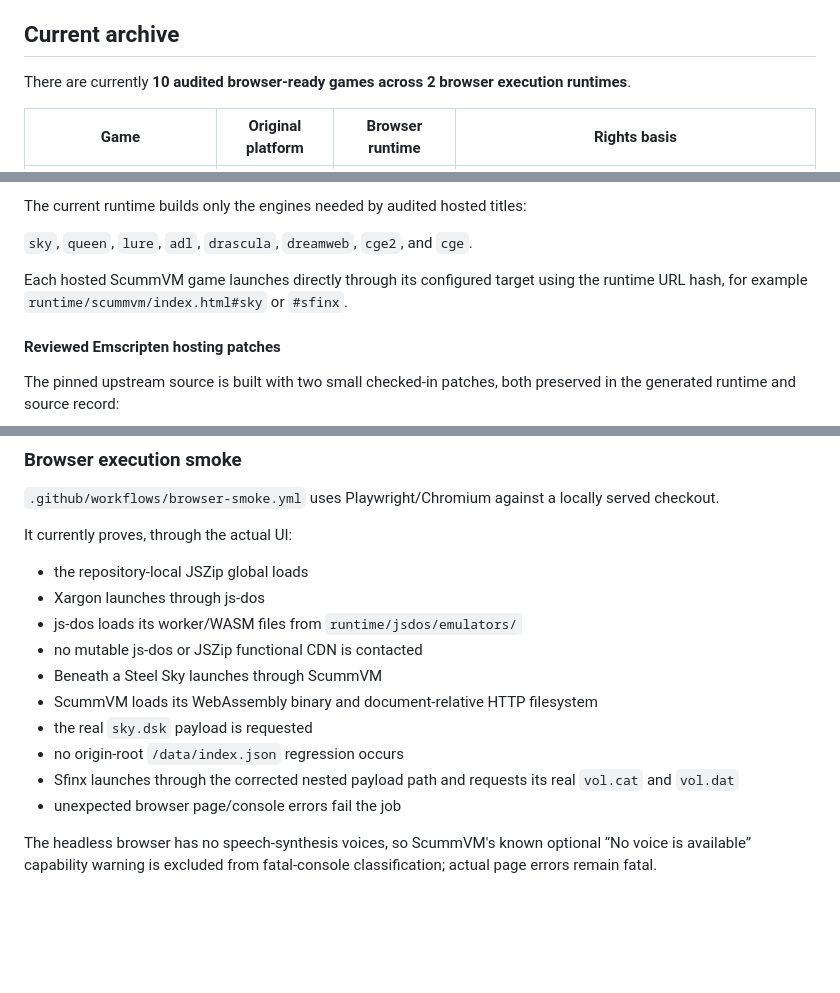
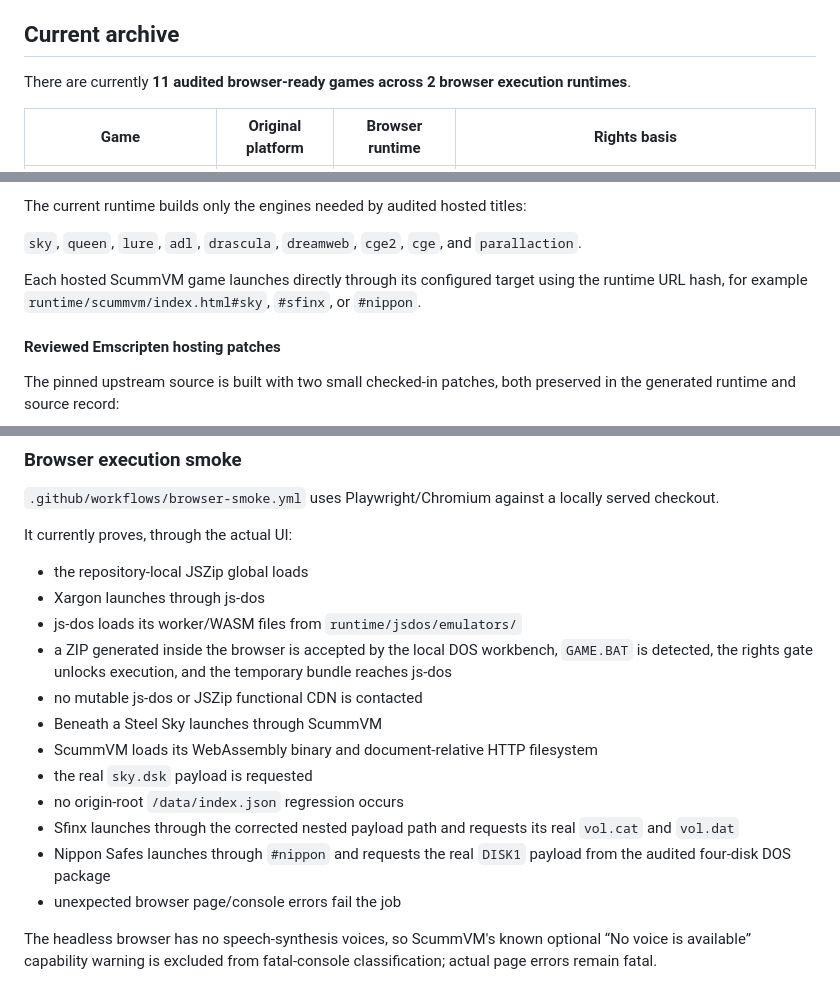
Before and after one commit to Kodaxadev/Abandonware, a Markdown page: README.md, 3 parts joined by grey strips. Rendered like a GitHub page; blank space fills up the shorter version.

Commit message:
docs: update archive to eleven browser-ready games

```diff
--- a/README.md
+++ b/README.md
@@ -6,7 +6,7 @@ The project name describes the cultural problem, **not a legal status**. Old, un
 
 ## Current archive
 
-There are currently **10 audited browser-ready games across 2 browser execution runtimes**.
+There are currently **11 audited browser-ready games across 2 browser execution runtimes**.
 
 | Game | Original platform | Browser runtime | Rights basis |
 | --- | --- | --- | --- |
@@ -56,9 +57,9 @@ Pinned records:
 
 The current runtime builds only the engines needed by audited hosted titles:
 
-`sky`, `queen`, `lure`, `adl`, `drascula`, `dreamweb`, `cge2`, and `cge`.
+`sky`, `queen`, `lure`, `adl`, `drascula`, `dreamweb`, `cge2`, `cge`, and `parallaction`.
 
-Each hosted ScummVM game launches directly through its configured target using the runtime URL hash, for example `runtime/scummvm/index.html#sky` or `#sfinx`.
+Each hosted ScummVM game launches directly through its configured target using the runtime URL hash, for example `runtime/scummvm/index.html#sky`, `#sfinx`, or `#nippon`.
 
 #### Reviewed Emscripten hosting patches
 
@@ -211,12 +213,14 @@ It currently proves, through the actual UI:
 - the repository-local JSZip global loads
 - Xargon launches through js-dos
 - js-dos loads its worker/WASM files from `runtime/jsdos/emulators/`
+- a ZIP generated inside the browser is accepted by the local DOS workbench, `GAME.BAT` is detected, the rights gate unlocks execution, and the temporary bundle reaches js-dos
 - no mutable js-dos or JSZip functional CDN is contacted
 - Beneath a Steel Sky launches through ScummVM
 - ScummVM loads its WebAssembly binary and document-relative HTTP filesystem
 - the real `sky.dsk` payload is requested
 - no origin-root `/data/index.json` regression occurs
 - Sfinx launches through the corrected nested payload path and requests its real `vol.cat` and `vol.dat`
+- Nippon Safes launches through `#nippon` and requests the real `DISK1` payload from the audited four-disk DOS package
 - unexpected browser page/console errors fail the job
 
 The headless browser has no speech-synthesis voices, so ScummVM's known optional “No voice is available” capability warning is excluded from fatal-console classification; actual page errors remain fatal.
```
Also changed, not shown: other parts of README.md (+2 -0 lines).
